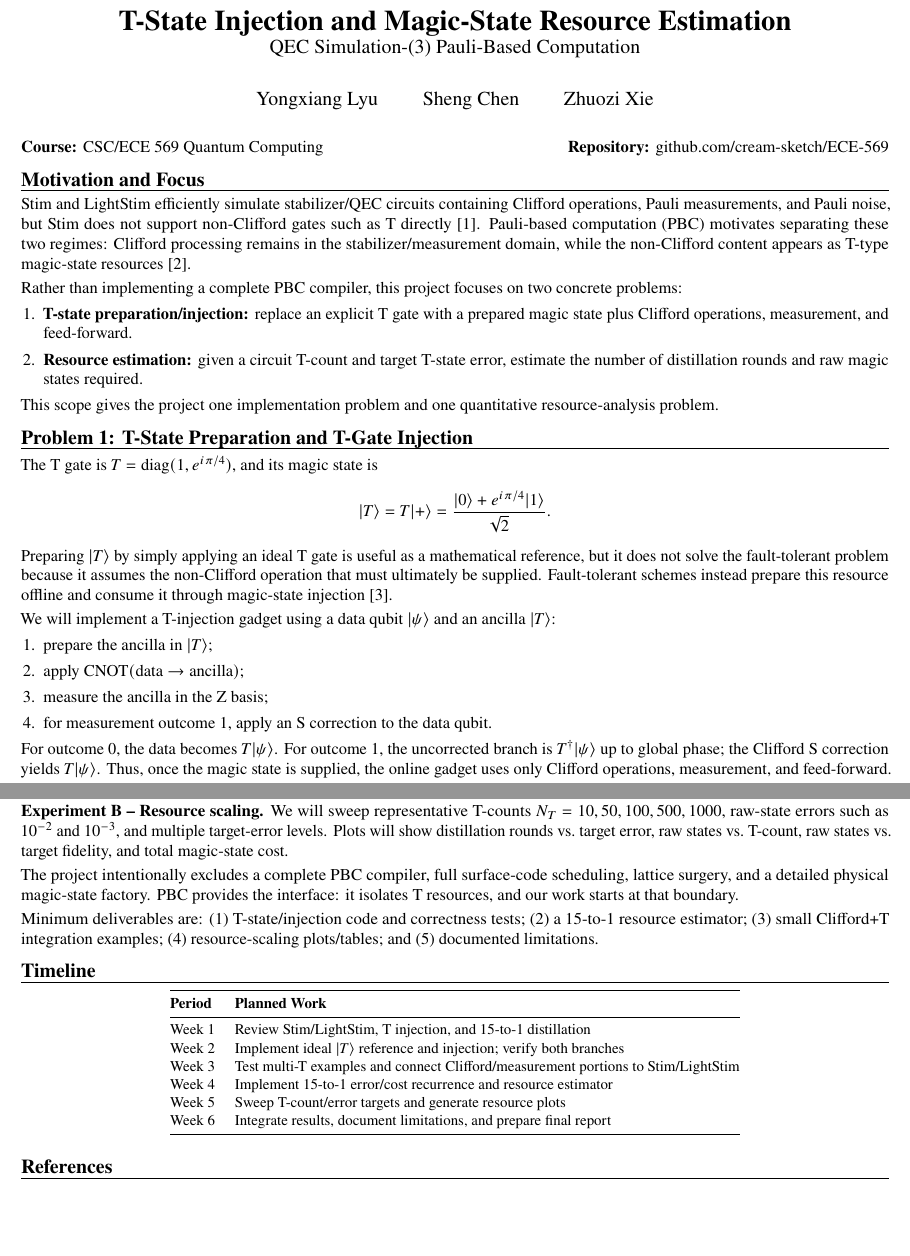
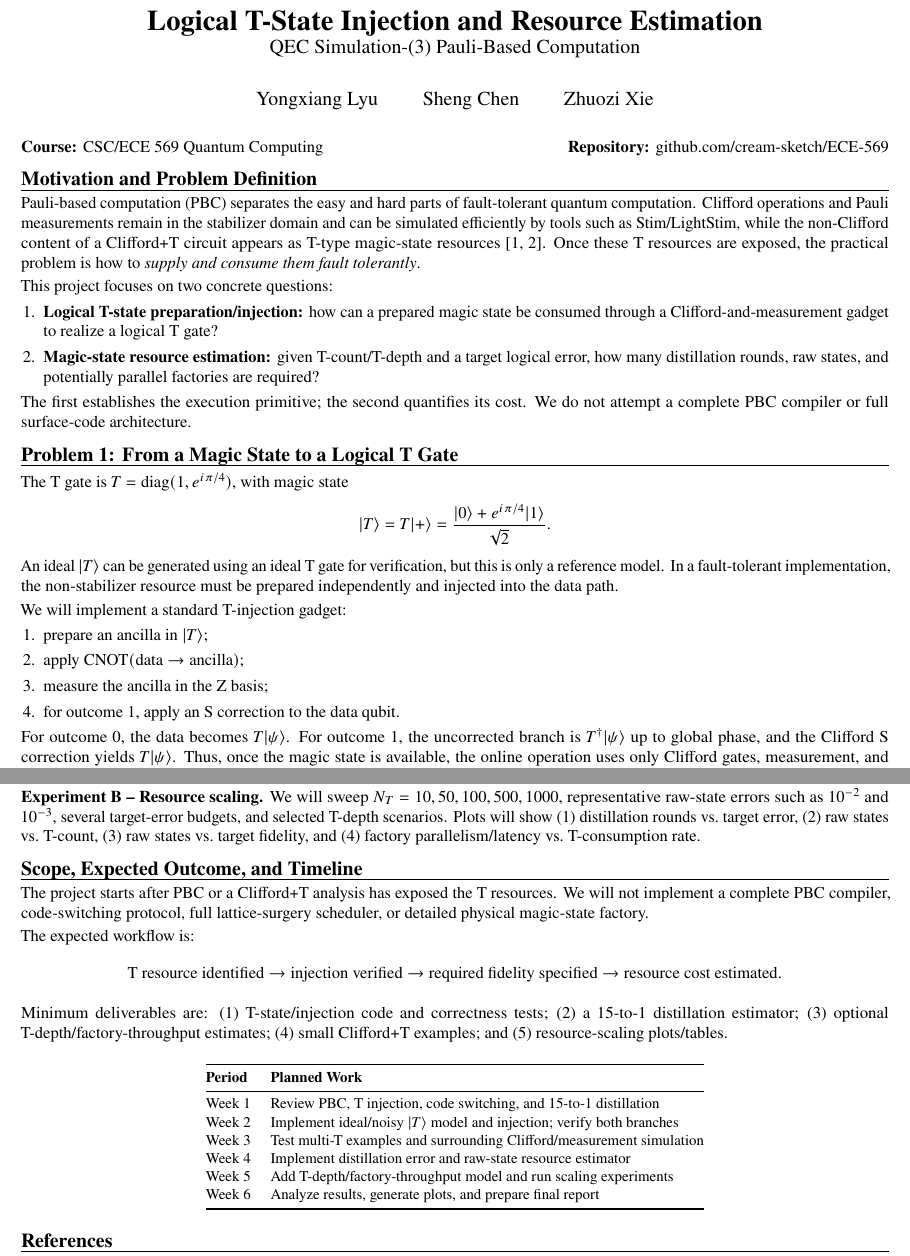
Before and after one commit to cream-sketch/ECE-569, a LaTeX document (main.tex): two parts of pages 1 and 2 of 2, joined at a grey line, cut so that both start at the same text, the shorter picture padded with empty space. Compiled offline with pdfLaTeX.

Commit message:
Reorganize Overleaf proposal and cite code switching and surface-code resources

```diff
--- a/main.tex
+++ b/main.tex
@@ -8,13 +8,13 @@
 \usepackage{titlesec}
 
 \setlength{\parindent}{0pt}
-\setlength{\parskip}{2.5pt}
+\setlength{\parskip}{2.3pt}
 \setlist[itemize]{leftmargin=1.1em,itemsep=0pt,topsep=1pt}
 \setlist[enumerate]{leftmargin=1.35em,itemsep=0pt,topsep=1pt}
 \titleformat{\section}{\bfseries\large}{}{0pt}{}[\vspace{-2pt}\titlerule]
 \titlespacing*{\section}{0pt}{4pt}{2pt}
 
-\title{\vspace{-1.35cm}\textbf{T-State Injection and Magic-State Resource Estimation}\\
+\title{\vspace{-1.35cm}\textbf{Logical T-State Injection and Resource Estimation}\\
 \large QEC Simulation-(3) Pauli-Based Computation}
 \author{Yongxiang Lyu \qquad Sheng Chen \qquad Zhuozi Xie}
 \date{}
@@ -26,32 +26,31 @@
 \textbf{Course:} CSC/ECE 569 Quantum Computing \hfill
 \textbf{Repository:} \href{https://github.com/cream-sketch/ECE-569}{github.com/cream-sketch/ECE-569}
 
-\section{Motivation and Focus}
+\section{Motivation and Problem Definition}
 
-Stim and LightStim efficiently simulate stabilizer/QEC circuits containing Clifford operations, Pauli measurements, and Pauli noise, but Stim does not support non-Clifford gates such as T directly~\cite{gidney2021stim}. Pauli-based computation (PBC) motivates separating these two regimes: Clifford processing remains in the stabilizer/measurement domain, while the non-Clifford content appears as T-type magic-state resources~\cite{peres2022pbc}.
+Pauli-based computation (PBC) separates the easy and hard parts of fault-tolerant quantum computation. Clifford operations and Pauli measurements remain in the stabilizer domain and can be simulated efficiently by tools such as Stim/LightStim, while the non-Clifford content of a Clifford+T circuit appears as T-type magic-state resources~\cite{gidney2021stim,peres2022pbc}. Once these T resources are exposed, the practical problem is how to \emph{supply and consume them fault tolerantly}.
 
-Rather than implementing a complete PBC compiler, this project focuses on two concrete problems:
+This project focuses on two concrete questions:
 \begin{enumerate}
-\item \textbf{T-state preparation/injection:} replace an explicit T gate with a prepared magic state plus Clifford operations, measurement, and feed-forward.
-\item \textbf{Resource estimation:} given a circuit T-count and target T-state error, estimate the number of distillation rounds and raw magic states required.
+\item \textbf{Logical T-state preparation/injection:} how can a prepared magic state be consumed through a Clifford-and-measurement gadget to realize a logical T gate?
+\item \textbf{Magic-state resource estimation:} given T-count/T-depth and a target logical error, how many distillation rounds, raw states, and potentially parallel factories are required?
 \end{enumerate}
-This scope gives the project one implementation problem and one quantitative resource-analysis problem.
+The first establishes the execution primitive; the second quantifies its cost. We do not attempt a complete PBC compiler or full surface-code architecture.
 
-\section{Problem 1: T-State Preparation and T-Gate Injection}
+\section{Problem 1: From a Magic State to a Logical T Gate}
 
-The T gate is $T=\mathrm{diag}(1,e^{i\pi/4})$, and its magic state is
+The T gate is $T=\mathrm{diag}(1,e^{i\pi/4})$, with magic state
 \[
-|T\rangle=T|+\rangle=
-\frac{|0\rangle+e^{i\pi/4}|1\rangle}{\sqrt{2}}.
+|T\rangle=T|+\rangle=\frac{|0\rangle+e^{i\pi/4}|1\rangle}{\sqrt{2}}.
 \]
-Preparing $|T\rangle$ by simply applying an ideal T gate is useful as a mathematical reference, but it does not solve the fault-tolerant problem because it assumes the non-Clifford operation that must ultimately be supplied. Fault-tolerant schemes instead prepare this resource offline and consume it through magic-state injection~\cite{bravyi2005magic}.
+An ideal $|T\rangle$ can be generated using an ideal T gate for verification, but this is only a reference model. In a fault-tolerant implementation, the non-stabilizer resource must be prepared independently and injected into the data path.
 
-We will implement a T-injection gadget using a data qubit $|\psi\rangle$ and an ancilla $|T\rangle$:
+We will implement a standard T-injection gadget:
 \begin{enumerate}
-\item prepare the ancilla in $|T\rangle$;
+\item prepare an ancilla in $|T\rangle$;
 \item apply $\mathrm{CNOT}(\mathrm{data}\rightarrow\mathrm{ancilla})$;
 \item measure the ancilla in the Z basis;
-\item for measurement outcome 1, apply an S correction to the data qubit.
+\item for outcome 1, apply an S correction to the data qubit.
 \end{enumerate}
-For outcome 0, the data becomes $T|\psi\rangle$. For outcome 1, the uncorrected branch is $T^\dagger|\psi\rangle$ up to global phase; the Clifford S correction yields $T|\psi\rangle$. Thus, once the magic state is supplied, the online gadget uses only Clifford operations, measurement, and feed-forward.
+For outcome 0, the data becomes $T|\psi\rangle$. For outcome 1, the uncorrected branch is $T^\dagger|\psi\rangle$ up to global phase, and the Clifford S correction yields $T|\psi\rangle$. Thus, once the magic state is available, the online operation uses only Clifford gates, measurement, and classical feed-forward~\cite{bravyi2005magic}.
 
@@ -80 +74,2 @@ The estimator inputs are circuit T-count $N_T$, raw-state error $p_{\mathrm{raw}
 
+We will also add a simple throughput model. Litinski's surface-code analysis shows that magic-state factories create an important \textbf{space--time tradeoff}: additional parallel distillation hardware can supply T states faster, while fewer factories reduce qubit cost but may stall T-heavy computation~\cite{litinski2019game}. Under simple timing assumptions, the estimator will therefore report factory throughput or parallelism for selected T-depth/consumption-rate scenarios.
@@ -82,15 +76,19 @@ For example, $p_{\mathrm{raw}}=10^{-2}$ gives approximately $3.5\times10^{-5}$ a
 
-\section{Evaluation, Scope, and Deliverables}
+\textbf{Experiment B -- Resource scaling.} We will sweep $N_T=10,50,100,500,1000$, representative raw-state errors such as $10^{-2}$ and $10^{-3}$, several target-error budgets, and selected T-depth scenarios. Plots will show (1) distillation rounds vs.\ target error, (2) raw states vs.\ T-count, (3) raw states vs.\ target fidelity, and (4) factory parallelism/latency vs.\ T-consumption rate.
 
-\textbf{Experiment A -- Injection correctness.} We will report direct-T vs.\ injected-T fidelity, correctness of both measurement/feed-forward branches, Clifford gate count, measurement/correction count, and magic states consumed per T operation.
+\section{Scope, Expected Outcome, and Timeline}
 
-\textbf{Experiment B -- Resource scaling.} We will sweep representative T-counts $N_T=10,50,100,500,1000$, raw-state errors such as $10^{-2}$ and $10^{-3}$, and multiple target-error levels. Plots will show distillation rounds vs.\ target error, raw states vs.\ T-count, raw states vs.\ target fidelity, and total magic-state cost.
+The project starts after PBC or a Clifford+T analysis has exposed the T resources. We will not implement a complete PBC compiler, code-switching protocol, full lattice-surgery scheduler, or detailed physical magic-state factory.
 
-The project intentionally excludes a complete PBC compiler, full surface-code scheduling, lattice surgery, and a detailed physical magic-state factory. PBC provides the interface: it isolates T resources, and our work starts at that boundary.
+The expected workflow is:
+\[
+\text{T resource identified}\rightarrow
+\text{injection verified}\rightarrow
+\text{required fidelity specified}\rightarrow
+\text{resource cost estimated}.
+\]
 
-Minimum deliverables are: (1) T-state/injection code and correctness tests; (2) a 15-to-1 resource estimator; (3) small Clifford+T integration examples; (4) resource-scaling plots/tables; and (5) documented limitations.
-
-\section{Timeline}
+Minimum deliverables are: (1) T-state/injection code and correctness tests; (2) a 15-to-1 distillation estimator; (3) optional T-depth/factory-throughput estimates; (4) small Clifford+T examples; and (5) resource-scaling plots/tables.
 
 \begin{center}
 \small
@@ -98,12 +96,12 @@ Minimum deliverables are: (1) T-state/injection code and correctness tests; (2)
 \toprule
 \textbf{Period} & \textbf{Planned Work} \\
 \midrule
-Week 1 & Review Stim/LightStim, T injection, and 15-to-1 distillation \\
-Week 2 & Implement ideal $|T\rangle$ reference and injection; verify both branches \\
-Week 3 & Test multi-T examples and connect Clifford/measurement portions to Stim/LightStim \\
-Week 4 & Implement 15-to-1 error/cost recurrence and resource estimator \\
-Week 5 & Sweep T-count/error targets and generate resource plots \\
-Week 6 & Integrate results, document limitations, and prepare final report \\
+Week 1 & Review PBC, T injection, code switching, and 15-to-1 distillation \\
+Week 2 & Implement ideal/noisy $|T\rangle$ model and injection; verify both branches \\
+Week 3 & Test multi-T examples and surrounding Clifford/measurement simulation \\
+Week 4 & Implement distillation error and raw-state resource estimator \\
+Week 5 & Add T-depth/factory-throughput model and run scaling experiments \\
+Week 6 & Analyze results, generate plots, and prepare final report \\
 \bottomrule
 \end{tabular}
 \end{center}
```
Also changed, not shown: main.tex (21 more changed lines).
